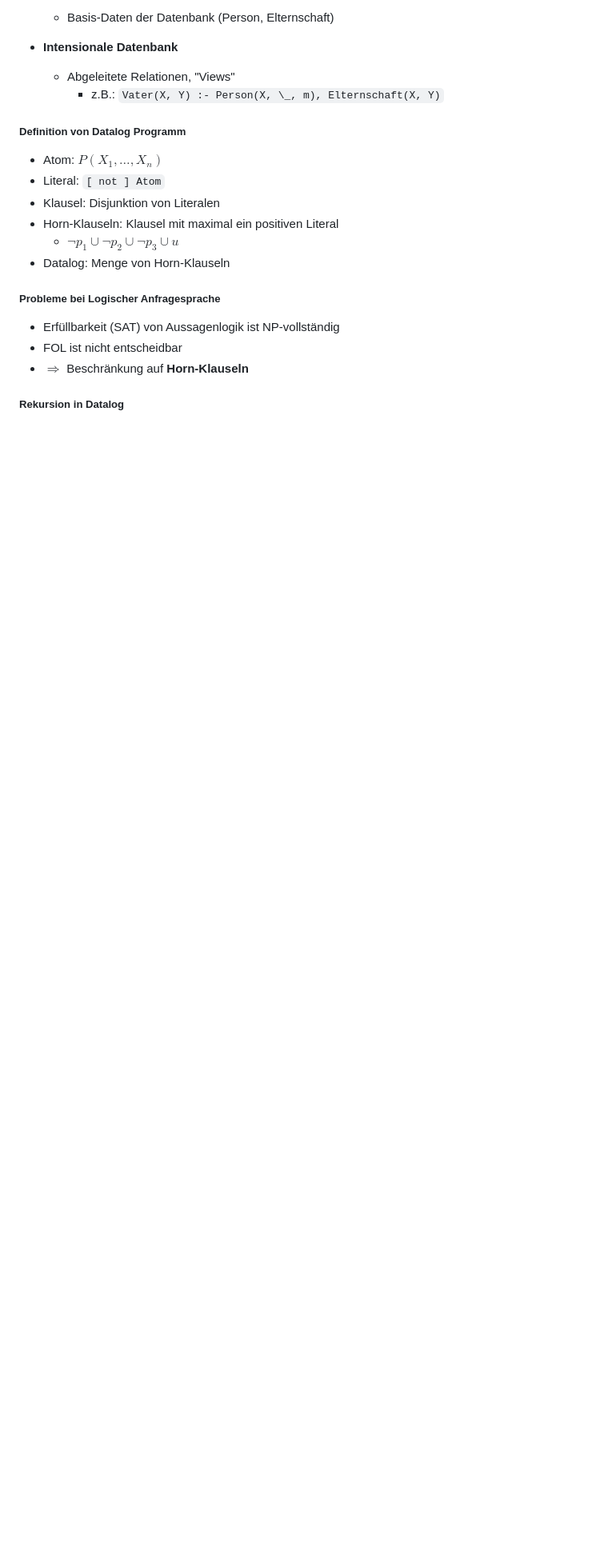
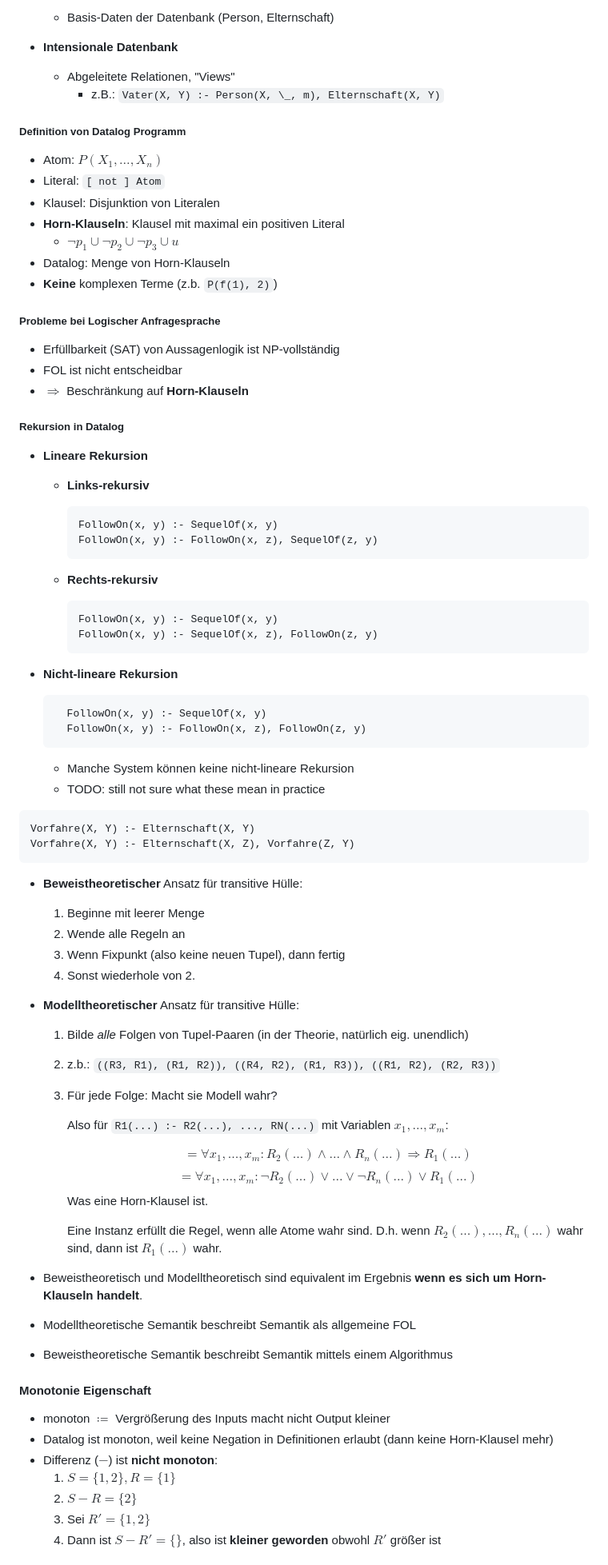
Before and after one commit to MaxM111/jenseits, a Markdown page: summary/summary.md, the part around one of its changes. Shown at 80% size. Rendered like a GitHub page; blank space fills up the shorter version.

Commit message:
finish summary of datalog chapter

````diff
--- a/summary/summary.md
+++ b/summary/summary.md
@@ -165,9 +165,10 @@ Domäne ist unendlich groß, $KUNDE(k)$ ist nicht unendlich groß, somit ist $\n
 - Atom: $P(X_1, \dots, X_n)$
 - Literal: `[ not ] Atom`
 - Klausel: Disjunktion von Literalen
-- Horn-Klauseln: Klausel mit maximal ein positiven Literal
+- **Horn-Klauseln**: Klausel mit maximal ein positiven Literal
   - $\neg p_1 \cup \neg p_2 \cup \neg p_3 \cup u$
 - Datalog: Menge von Horn-Klauseln
+- **Keine** komplexen Terme (z.b. `P(f(1), 2)`)
 
 ##### Probleme bei Logischer Anfragesprache
 
@@ -176,3 +177,60 @@ Domäne ist unendlich groß, $KUNDE(k)$ ist nicht unendlich groß, somit ist $\n
 - $\Rightarrow$ Beschränkung auf **Horn-Klauseln**
 
 ##### Rekursion in Datalog
+
+- **Lineare Rekursion**
+  - **Links-rekursiv**
+
+        FollowOn(x, y) :- SequelOf(x, y)
+        FollowOn(x, y) :- FollowOn(x, z), SequelOf(z, y)
+
+  - **Rechts-rekursiv**
+
+        FollowOn(x, y) :- SequelOf(x, y)
+        FollowOn(x, y) :- SequelOf(x, z), FollowOn(z, y)
+
+- **Nicht-lineare Rekursion**
+
+        FollowOn(x, y) :- SequelOf(x, y)
+        FollowOn(x, y) :- FollowOn(x, z), FollowOn(z, y)
+
+  - Manche System können keine nicht-lineare Rekursion
+  - TODO: still not sure what these mean in practice
+
+```
+Vorfahre(X, Y) :- Elternschaft(X, Y)
+Vorfahre(X, Y) :- Elternschaft(X, Z), Vorfahre(Z, Y)
+```
+
+- **Beweistheoretischer** Ansatz für transitive Hülle:
+  1. Beginne mit leerer Menge
+  2. Wende alle Regeln an
+  3. Wenn Fixpunkt (also keine neuen Tupel), dann fertig
+  4. Sonst wiederhole von 2.
+- **Modelltheoretischer** Ansatz für transitive Hülle:
+  1. Bilde _alle_ Folgen von Tupel-Paaren (in der Theorie, natürlich eig. unendlich)
+  2. z.b.: `((R3, R1), (R1, R2)), ((R4, R2), (R1, R3)), ((R1, R2), (R2, R3))`
+  3. Für jede Folge: Macht sie Modell wahr?
+
+     Also für `R1(...) :- R2(...), ..., RN(...)` mit Variablen $x_1, \dots, x_m$:
+
+     $$= \forall x_1, \dots, x_m : R_2(\dots) \land \dots \land R_n(\dots) \Rightarrow R_1(\dots)$$
+     $$= \forall x_1, \dots, x_m : \neg R_2(\dots) \lor \dots \lor \neg R_n(\dots) \lor R_1(\dots)$$
+     Was eine Horn-Klausel ist.
+
+     Eine Instanz erfüllt die Regel, wenn alle Atome wahr sind. D.h. wenn $R_2(\dots), \dots, R_n(\dots)$ wahr sind, dann ist $R_1(\dots)$ wahr.
+
+- Beweistheoretisch und Modelltheoretisch sind equivalent im Ergebnis **wenn es sich um Horn-Klauseln handelt**.
+- Modelltheoretische Semantik beschreibt Semantik als allgemeine FOL
+- Beweistheoretische Semantik beschreibt Semantik mittels einem Algorithmus
+
+#### Monotonie Eigenschaft
+
+- monoton $\coloneqq$ Vergrößerung des Inputs macht nicht Output kleiner
+- Datalog ist monoton, weil keine Negation in Definitionen erlaubt (dann keine Horn-Klausel mehr)
+- Differenz ($-$) ist **nicht monoton**:
+  1. $S = \{1, 2\}, R = \{1\}$
+  2. $S - R = \{2\}$
+  3. Sei $R' = \{1,2\}$
+  4. Dann ist $S - R' = \{\}$, also ist **kleiner geworden** obwohl $R'$ größer ist
+
````
Also changed, not shown: other parts of summary/summary.md (+86 -1 lines).
